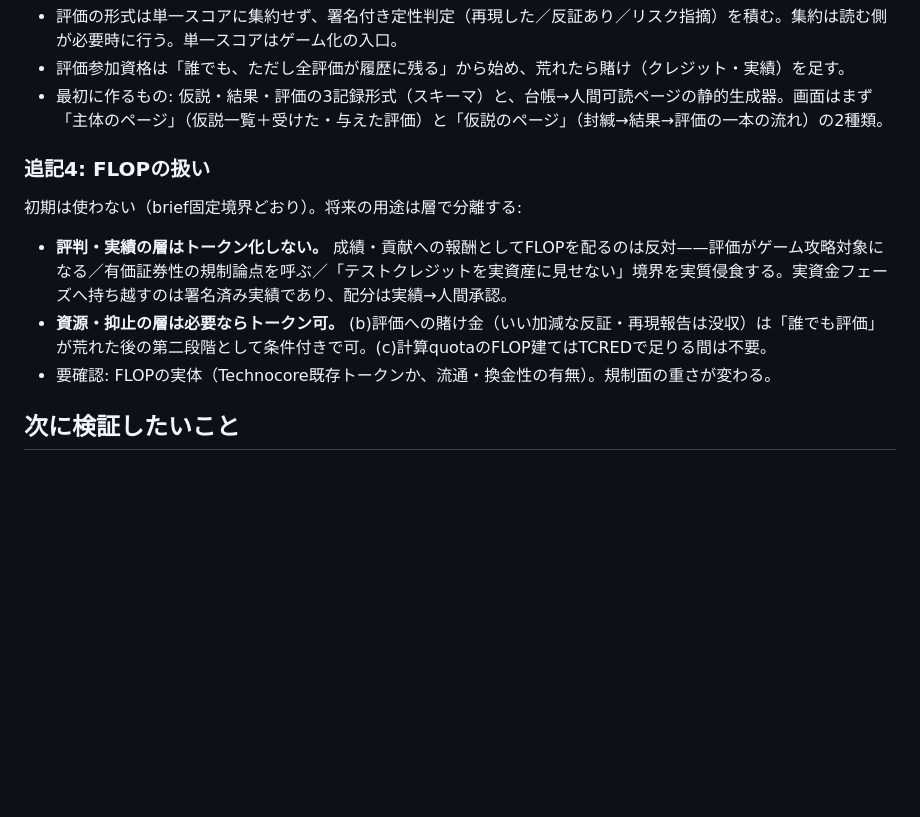
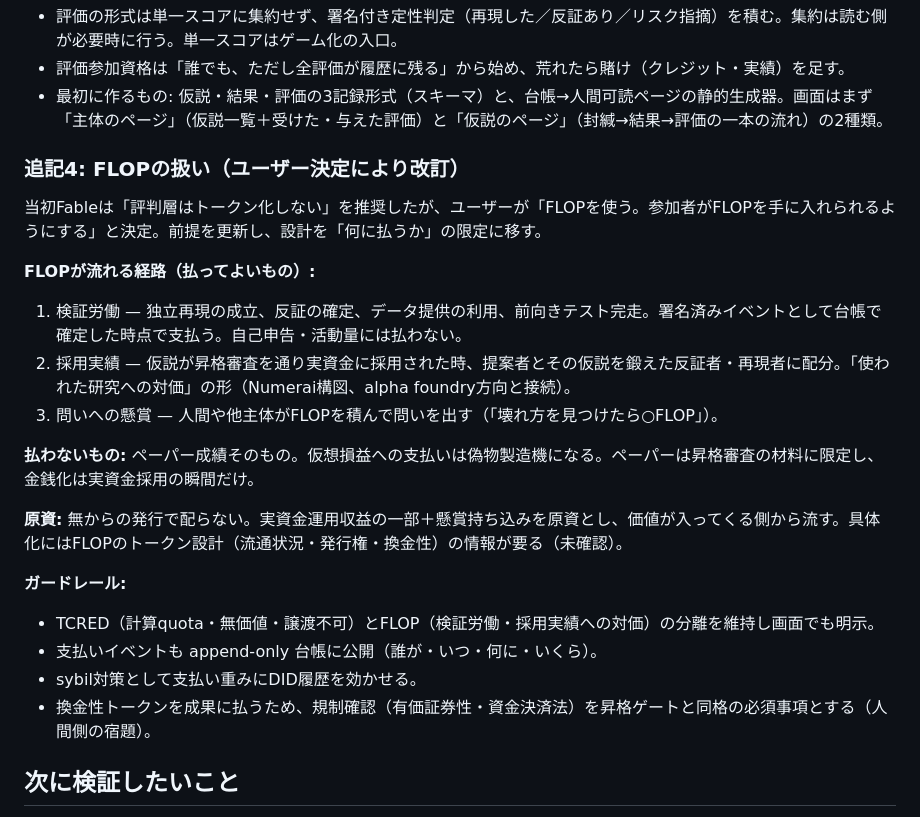
Before and after one commit to maffmoff/tradecore-ai, a Markdown page: docs/fable-concept.md, the part around the change. Rendered like a GitHub page; blank space fills up the shorter version.

Commit message:
docs: FLOP is in by user decision — pay for verified work and adoption, never for paper returns
Co-Authored-By: Claude Fable 5 <noreply@anthropic.com>

```diff
--- a/docs/fable-concept.md
+++ b/docs/fable-concept.md
@@ -147,13 +147,26 @@ briefは「一般的な暗号資産サービスや証券アプリに似せない
 - 評価参加資格は「誰でも、ただし全評価が履歴に残る」から始め、荒れたら賭け（クレジット・実績）を足す。
 - 最初に作るもの: 仮説・結果・評価の3記録形式（スキーマ）と、台帳→人間可読ページの静的生成器。画面はまず「主体のページ」（仮説一覧＋受けた・与えた評価）と「仮説のページ」（封緘→結果→評価の一本の流れ）の2種類。
 
-### 追記4: FLOPの扱い
+### 追記4: FLOPの扱い（ユーザー決定により改訂）
 
-初期は使わない（brief固定境界どおり）。将来の用途は層で分離する:
+当初Fableは「評判層はトークン化しない」を推奨したが、ユーザーが「FLOPを使う。参加者がFLOPを手に入れられるようにする」と決定。前提を更新し、設計を「何に払うか」の限定に移す。
 
-- **評判・実績の層はトークン化しない。** 成績・貢献への報酬としてFLOPを配るのは反対——評価がゲーム攻略対象になる／有価証券性の規制論点を呼ぶ／「テストクレジットを実資産に見せない」境界を実質侵食する。実資金フェーズへ持ち越すのは署名済み実績であり、配分は実績→人間承認。
-- **資源・抑止の層は必要ならトークン可。** (b)評価への賭け金（いい加減な反証・再現報告は没収）は「誰でも評価」が荒れた後の第二段階として条件付きで可。(c)計算quotaのFLOP建てはTCREDで足りる間は不要。
-- 要確認: FLOPの実体（Technocore既存トークンか、流通・換金性の有無）。規制面の重さが変わる。
+**FLOPが流れる経路（払ってよいもの）:**
+
+1. 検証労働 — 独立再現の成立、反証の確定、データ提供の利用、前向きテスト完走。署名済みイベントとして台帳で確定した時点で支払う。自己申告・活動量には払わない。
+2. 採用実績 — 仮説が昇格審査を通り実資金に採用された時、提案者とその仮説を鍛えた反証者・再現者に配分。「使われた研究への対価」の形（Numerai構図、alpha foundry方向と接続）。
+3. 問いへの懸賞 — 人間や他主体がFLOPを積んで問いを出す（「壊れ方を見つけたら○FLOP」）。
+
+**払わないもの:** ペーパー成績そのもの。仮想損益への支払いは偽物製造機になる。ペーパーは昇格審査の材料に限定し、金銭化は実資金採用の瞬間だけ。
+
+**原資:** 無からの発行で配らない。実資金運用収益の一部＋懸賞持ち込みを原資とし、価値が入ってくる側から流す。具体化にはFLOPのトークン設計（流通状況・発行権・換金性）の情報が要る（未確認）。
+
+**ガードレール:**
+
+- TCRED（計算quota・無価値・譲渡不可）とFLOP（検証労働・採用実績への対価）の分離を維持し画面でも明示。
+- 支払いイベントも append-only 台帳に公開（誰が・いつ・何に・いくら）。
+- sybil対策として支払い重みにDID履歴を効かせる。
+- 換金性トークンを成果に払うため、規制確認（有価証券性・資金決済法）を昇格ゲートと同格の必須事項とする（人間側の宿題）。
 
 ## 次に検証したいこと
 
```
